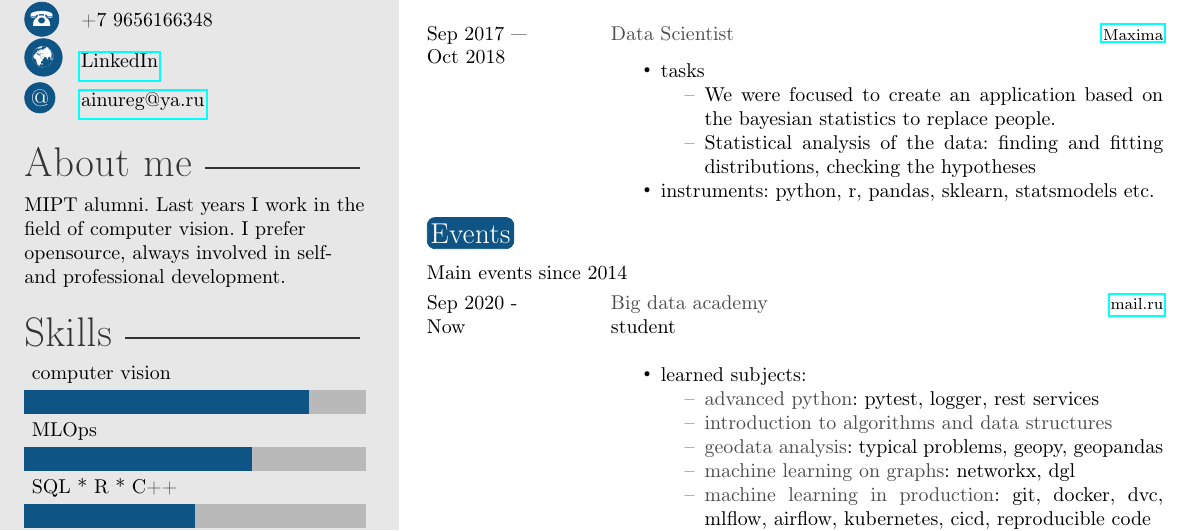
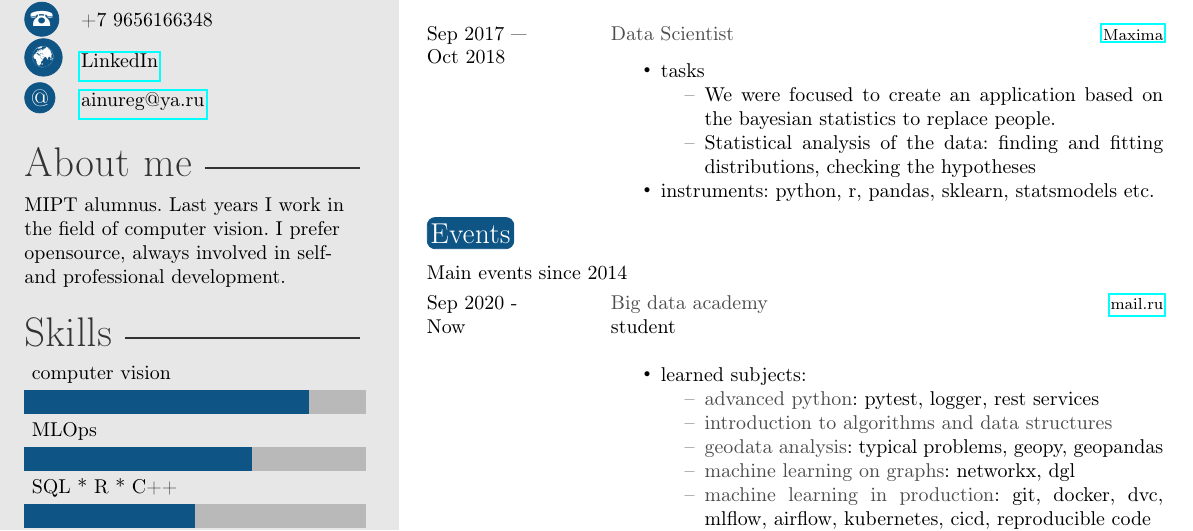
Before and after one commit to ainureg/cv, a LaTeX CV (cv_karimov_ainur.tex): part of the page, cut so that both start at the same text. Compiled offline with pdfLaTeX.

Commit message:
alumus typo

```diff
--- a/cv_karimov_ainur.tex
+++ b/cv_karimov_ainur.tex
@@ -56,7 +56,7 @@
 %	 ABOUT ME
 %----------------------------------------------------------------------------------------
 
-\aboutme{MIPT alumni. Last years I work in the field of computer vision. I prefer opensource, always involved in self- and professional development.} % To have no About Me section, just remove all the text and leave \aboutme{}
+\aboutme{MIPT alumnus. Last years I work in the field of computer vision. I prefer opensource, always involved in self- and professional development.} % To have no About Me section, just remove all the text and leave \aboutme{}
 
 %----------------------------------------------------------------------------------------
 %	 SKILLS
```
Also changed, not shown: cv_karimov_ainur.pdf.
